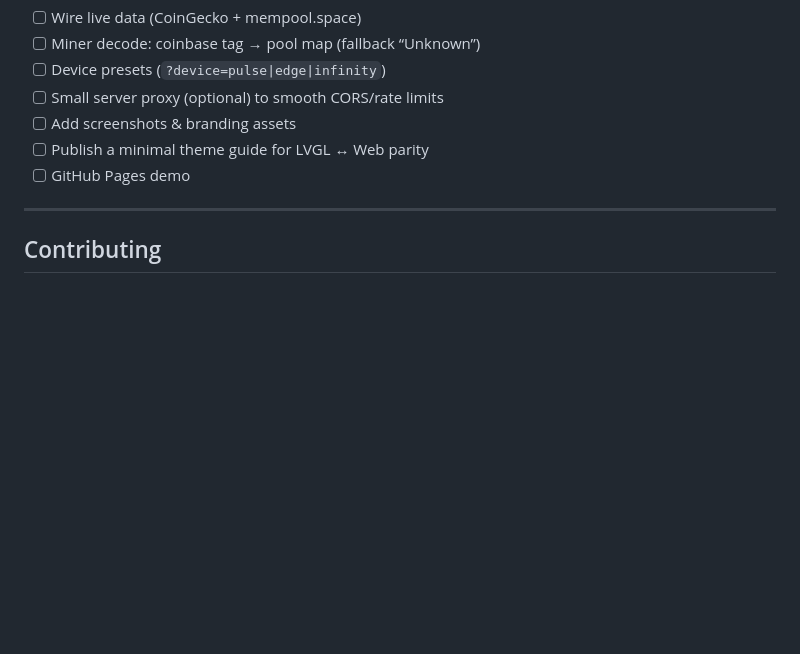
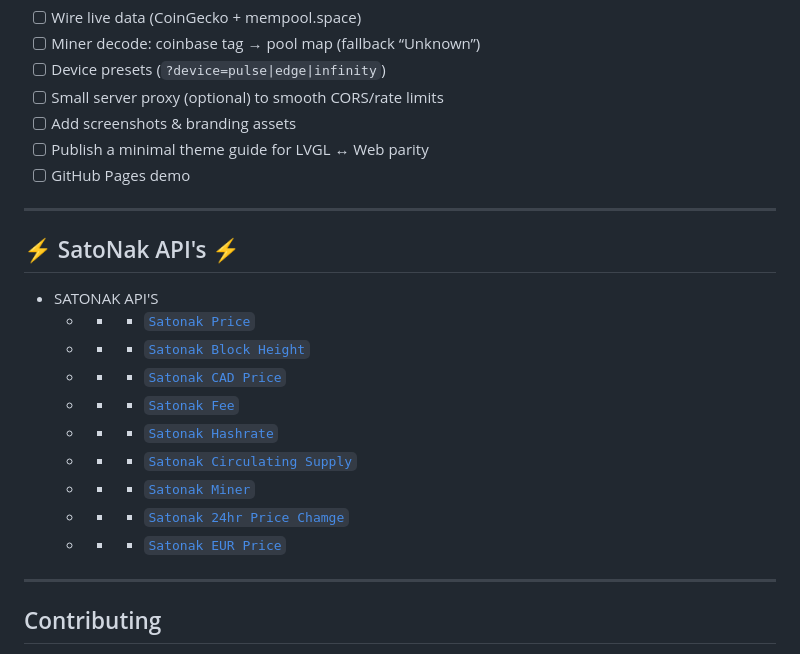
Before and after one commit to BitcoinManor/stacksworth-dashboard, a Markdown page: README.md, the part around the change. Rendered like a GitHub page; blank space fills up the shorter version.

Commit message:
Add SatoNak API documentation links
Added SatoNak API links for various functionalities.

```diff
--- a/README.md
+++ b/README.md
@@ -115,6 +115,22 @@ chromium-browser --kiosk --incognito --noerrdialogs \
 
 ---
 
+
+## ⚡ SatoNak API's  ⚡
+
+- SATONAK API'S
+  - - - [`Satonak Price`](https://www.satonak.bitcoinmanor.com/api/price)
+  - - - [`Satonak Block Height`](https://www.satonak.bitcoinmanor.com/api/height)
+  - - - [`Satonak CAD Price`](https://satonak.bitcoinmanor.com/api/price?fiat=CAD)
+  - - - [`Satonak Fee`](https://satonak.bitcoinmanor.com/api/fee)
+  - - - [`Satonak Hashrate`](https://satonak.bitcoinmanor.com/api/hashrate)
+  - - - [`Satonak Circulating Supply`](https://satonak.bitcoinmanor.com/api/circsupply)
+  - - - [`Satonak Miner`](https://satonak.bitcoinmanor.com/api/miner)
+  - - - [`Satonak 24hr Price Chamge`](https://satonak.bitcoinmanor.com/api/change24h)
+  - - - [`Satonak EUR Price`](https://satonak.bitcoinmanor.com/api/price?fiat=EUR)
+
+---
+
 ## Contributing
 PRs welcome! Keep changes small and testable. If you’re adding APIs or presets, include a short note and a screenshot/gif.
 
```
